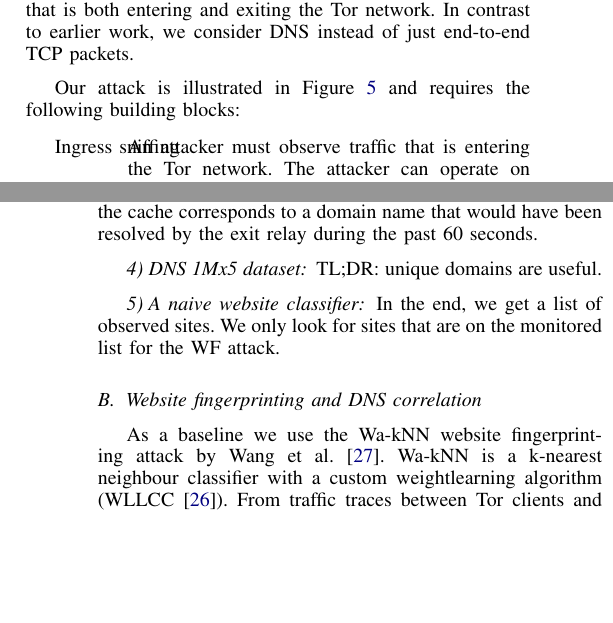
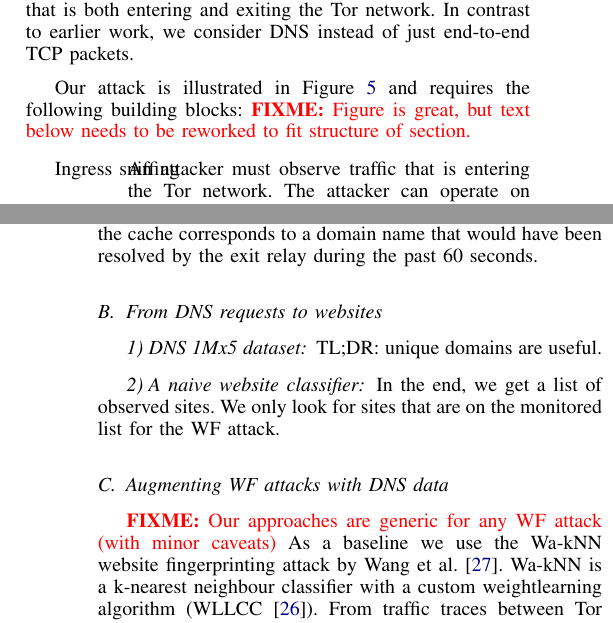
Before and after one commit to NullHypothesis/tor-dns, a LaTeX paper (paper/paper.tex, which reads paper/attack.tex): two parts of the columns of pages 4 and 6 of 10, joined at a grey line, cut so that both start at the same text, the shorter picture padded with empty space. Compiled offline with pdfLaTeX.

Commit message:
restructure of attack overview section

```diff
--- a/paper/attack.tex
+++ b/paper/attack.tex
@@ -7,7 +7,8 @@ end-to-end TCP packets.
 
 Our attack is illustrated in Figure~\ref{fig:attack-scenario} and requires the
 following building blocks:
-
+\fixme{Figure is great, but text below needs to be reworked to fit structure
+of section.}
 \begin{figure}[t]
 	\centering
 	\includegraphics[width=\linewidth]{figures/attack-scenario.pdf}
@@ -160,6 +161,7 @@ the cache corresponds to a domain name that would have been resolved by
 the exit relay during the past 60 seconds.
 
 
+\subsection{From DNS requests to websites}
 \subsubsection{DNS 1Mx5 dataset}
 % TODO: pulls
 % unique domain names are useful + TTL distribution (?)
@@ -174,7 +176,8 @@ TL;DR: unique domains are useful.
 In the end, we get a list of observed sites. We only look for sites that are
 on the monitored list for the WF attack.
 
-\subsection{Website fingerprinting and DNS correlation}
+\subsection{Augmenting WF attacks with DNS data}
+\fixme{Our approaches are generic for any WF attack (with minor caveats)}
 As a baseline we use the Wa-kNN website fingerprinting attack by
 Wang et al.~\cite{Wang2014a}. Wa-kNN is a k-nearest neighbour classifier with
 a custom weightlearning algorithm (WLLCC~\cite{WangThesis}). From traffic traces
```
Also changed, not shown: paper/attack.tex (2 more changed lines).
